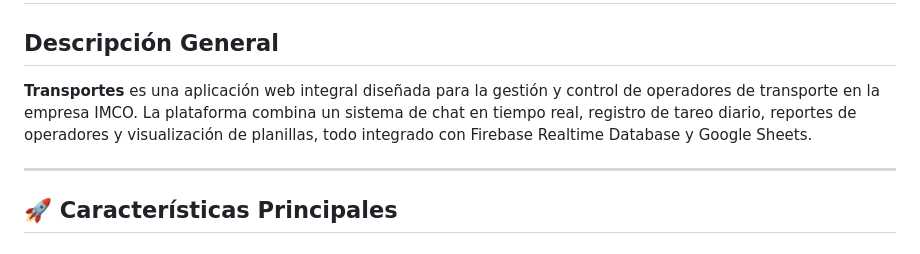
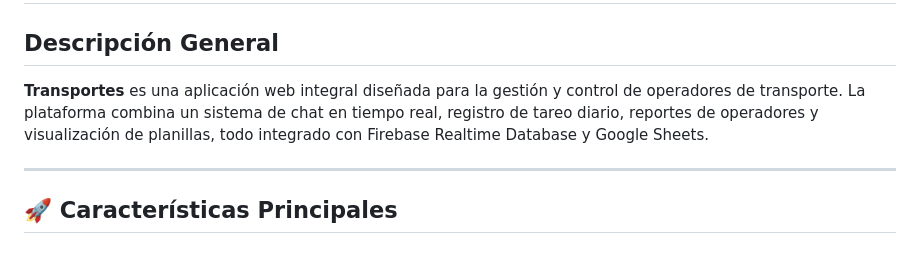
Before and after one commit to paulemersonmanrique/transporteschat, a Markdown page: README.md, the part around the change. GitHub-like rendering.

```diff
--- a/README.md
+++ b/README.md
@@ -2,7 +2,7 @@
 
 ## Descripción General
 
-**Transportes** es una aplicación web integral diseñada para la gestión y control de operadores de transporte en la empresa IMCO. La plataforma combina un sistema de chat en tiempo real, registro de tareo diario, reportes de operadores y visualización de planillas, todo integrado con Firebase Realtime Database y Google Sheets.
+**Transportes** es una aplicación web integral diseñada para la gestión y control de operadores de transporte. La plataforma combina un sistema de chat en tiempo real, registro de tareo diario, reportes de operadores y visualización de planillas, todo integrado con Firebase Realtime Database y Google Sheets.
 
 ---
 
```
